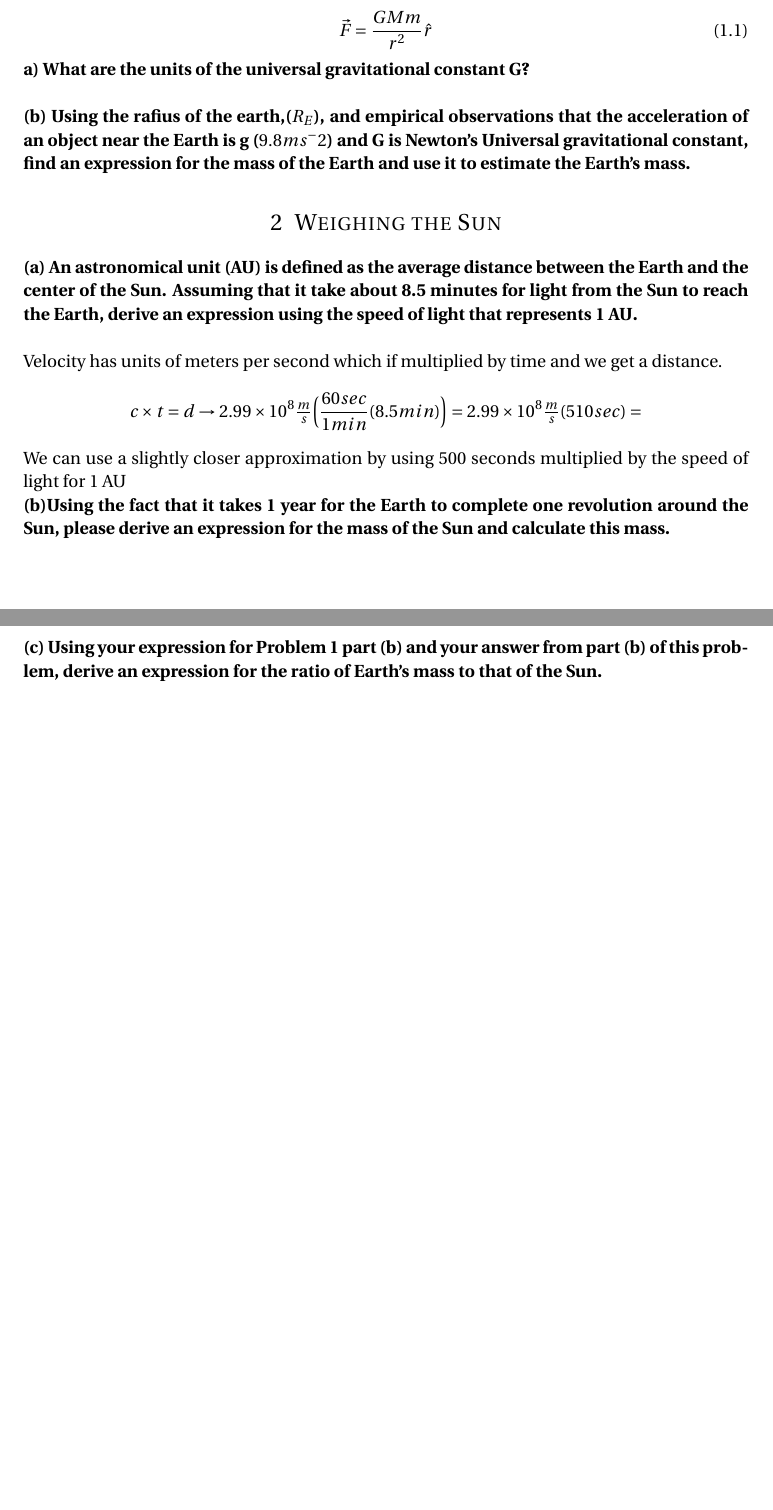
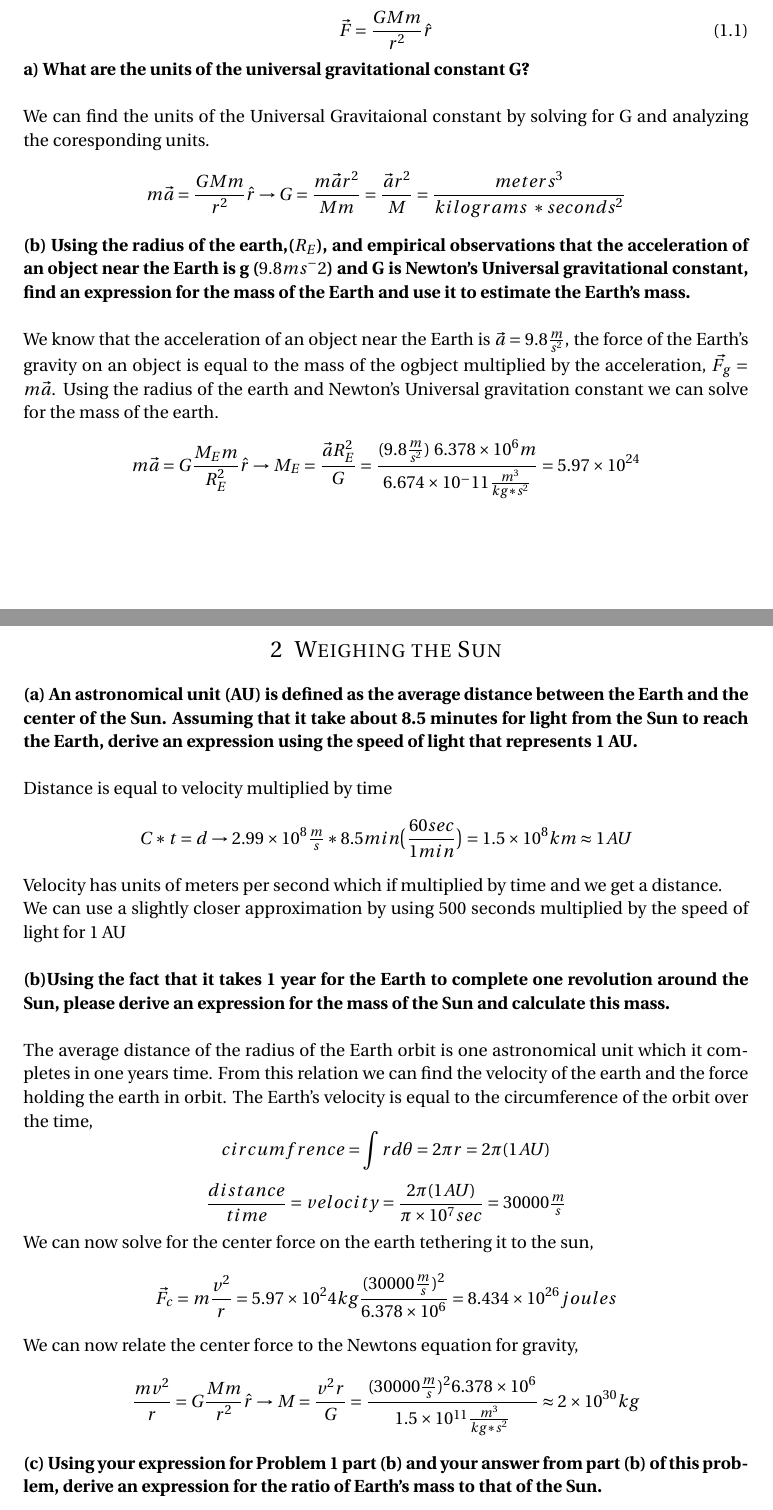
Before and after one commit to Epikarsios/astroHW1, a LaTeX document (H.W. 1/Astro_HW1.tex): two parts of pages 1 and 2 of 3 before the commit and two parts of pages 1 and 2 of 4 after it, joined at a grey line, cut so that both start at the same text, the shorter picture padded with empty space. Compiled offline with pdfLaTeX.

Commit message:
Add files via upload
started/completed some problems

```diff
--- a/H.W. 1/Astro_HW1.tex
+++ b/H.W. 1/Astro_HW1.tex
@@ -59,26 +59,54 @@
 \vec{F}= \frac{GMm}{r^2}\hat{r}
 \end{equation}
 \textbf{a) What are the units of the universal gravitational constant G?}\\
-
-\textbf{(b) Using the rafius of the earth,($R_E$), and empirical observations that the acceleration of an object near the Earth is g ($9.8ms^-2$)  and G is Newton's  Universal gravitational constant, find an expression for the mass of the Earth and use it to estimate the Earth's mass.}
-
+\\
+We can find the units of the Universal Gravitaional constant by solving for G and analyzing the coresponding units.
+\begin{equation*}
+m\vec{a} = \frac{GMm}{r^2}\hat{r} \rightarrow G = \frac{m\vec{a} r^2}{Mm} = \frac{\vec{a}r^2}{M} = \frac{meters^3}{kilograms\ * seconds^2}
+\end{equation*}
+\textbf{(b) Using the radius of the earth,($R_E$), and empirical observations that the acceleration of an object near the Earth is g ($9.8ms^-2$)  and G is Newton's  Universal gravitational constant, find an expression for the mass of the Earth and use it to estimate the Earth's mass.}\\
+\\
+We know that the acceleration of an object near the Earth is $\vec{a} = 9.8\tfrac{m}{s^2}$, the force of the Earth's gravity on an object is equal to the mass of the ogbject multiplied by the acceleration,  $ \vec{F_g} = m\vec{a}$. Using the radius of the earth and Newton's Universal gravitation constant we can solve for the mass of the earth.
+\begin{equation*}
+m\vec{a} = G\frac{M_E m}{R_E^2}\hat{r} \rightarrow M_E = \frac{\vec{a}R_E^2}{G} = \frac{(9.8\tfrac{m}{s^2})\ 6.378\times 10^6m}{6.674\times 10^-11 \tfrac{m^3}{kg*s^2}} = 5.97\times 10^{24}
+\end{equation*}
 \section{Weighing the Sun}
 
 \textbf{(a) An astronomical unit (AU) is defined as the average distance between the Earth and the
 center of the Sun. Assuming that it take about 8.5 minutes for light from the Sun to reach the
 Earth, derive an expression using the speed of light that represents 1 AU.}\\
+\\
+Distance is equal to velocity multiplied by time
+\begin{equation*}
+C * t = d \rightarrow 2.99\times 10^8 \tfrac{m}{s} * 8.5min \big(\frac{60sec}{1min}\big) = 1.5\times 10^8 km\approx1 AU
+\end{equation*}
+Velocity has units of meters per second which if multiplied by time and we get a distance.
 
-Velocity has units of meters per second which if multiplied by time and we get a distance.
-\begin{equation*}
-c \times t = d \rightarrow 2.99\times 10^8 \tfrac{m}{s} \bigg(\frac{60sec}{1 min}(8.5min)\bigg) = 2.99\times 10^8 \tfrac{m}{s} (510sec) =
-\end{equation*}
-We can use a slightly closer approximation by using 500 seconds multiplied by the speed of light for 1 AU
+We can use a slightly closer approximation by using 500 seconds multiplied by the speed of light for 1 AU\\
 
 \textbf{(b)Using the fact that it takes 1 year for the Earth to complete one revolution around
 the Sun, please derive an expression for the mass of the Sun and calculate this mass.}\\
+
+The average distance of the radius of the Earth orbit is one astronomical unit which it completes in one years time. From this relation we can find the velocity of the earth and the force holding the earth in orbit.
+The Earth's velocity is equal to the circumference of the orbit over the time,
+\begin{equation*}
+circumfrence = \int rd\theta = 2\pi r = 2\pi (1AU)
+\end{equation*}
+\begin{equation*}
+\frac{distance}{time}= velocity =\frac{2\pi (1AU)}{\pi \times 10^7 sec} = 30000\tfrac{m}{s}
+\end{equation*}
+We can now solve for the center force on the earth tethering it to the sun,
+\begin{equation*}
+\vec{F_c} = m\frac{v^2}{r} =  5.97\times 10^24 kg \frac{(30000\tfrac{m}{s})^2}{6.378\times 10^6} = 8.434\times 10^{26} joules
+\end{equation*}
+We can now relate the center force to the Newtons equation for gravity,
+\begin{equation*}
+\frac{mv^2}{r} = G\frac{Mm}{r^2}\hat{r} \rightarrow M = \frac{v^2r}{G} = \frac{(30000\tfrac{m}{s})^26.378\times 10^6}{1.5\times 10^{11}\tfrac{m^3}{kg*s^2} } \approx 2\times 10^{30}kg
+\end{equation*}
+
 \textbf{(c) Using your expression for Problem 1 part (b) and your answer from part (b) of this
-problem, derive an expression for the ratio of Earth's mass to that of the Sun.}
-
+problem, derive an expression for the ratio of Earth's mass to that of the Sun.}\\
+\\
 \section{Escape Velocities}
 \textbf{The escape velocity is defined as the velocity initially needed by an object to permanently
 leave the gravitational pull of a planet, star, etc.
```
Also changed, not shown: H.W. 1/Astro_HW1.pdf, H.W. 1/Astro_HW1.tex (18 more changed lines), 3 other files.
